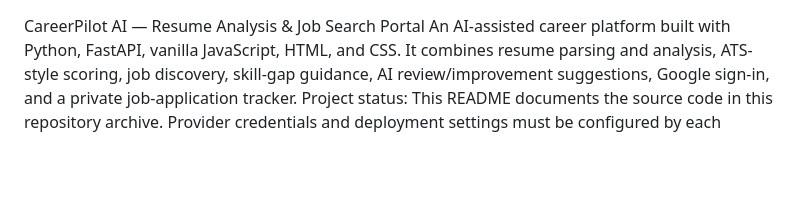
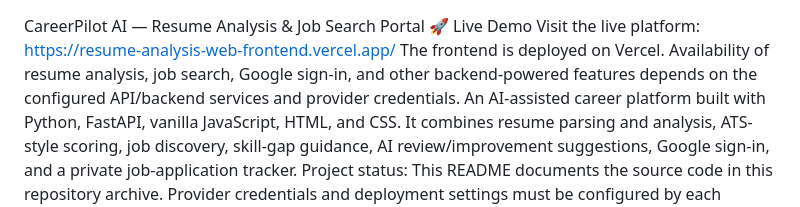
Before and after one commit to Satyam4139-git/Resume-Analysis-Web., a Markdown page: README.md, the part around the change. Rendered like a GitHub page; blank space fills up the shorter version.

```diff
--- a/README.md
+++ b/README.md
@@ -1,4 +1,7 @@
 CareerPilot AI — Resume Analysis & Job Search Portal
+🚀 Live Demo
+Visit the live platform: https://resume-analysis-web-frontend.vercel.app/
+The frontend is deployed on Vercel. Availability of resume analysis, job search, Google sign-in, and other backend-powered features depends on the configured API/backend services and provider credentials.
 An AI-assisted career platform built with Python, FastAPI, vanilla JavaScript, HTML, and CSS. It combines resume parsing and analysis, ATS-style scoring, job discovery, skill-gap guidance, AI review/improvement suggestions, Google sign-in, and a private job-application tracker.
 Project status: This README documents the source code in this repository archive. Provider credentials and deployment settings must be configured by each developer. External AI and job-search results depend on the availability and limits of those providers.
 
```
